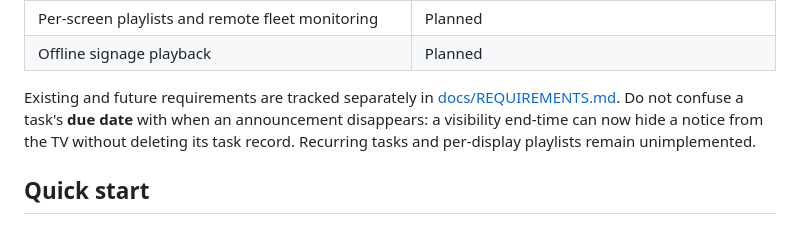
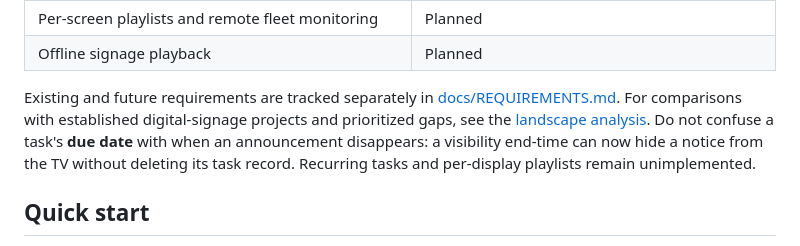
Before and after one commit to ASHRAF-2004/Smart-Display-System, a Markdown page: README.md, the part around the change. Rendered like a GitHub page.

Commit message:
docs: link competitor analysis from README

```diff
--- a/README.md
+++ b/README.md
@@ -46,7 +46,7 @@ No separate database server, no mandatory container platform, and no paid cloud
 | Per-screen playlists and remote fleet monitoring | Planned |
 | Offline signage playback | Planned |
 
-Existing and future requirements are tracked separately in [docs/REQUIREMENTS.md](docs/REQUIREMENTS.md). Do not confuse a task's **due date** with when an announcement disappears: a visibility end-time can now hide a notice from the TV without deleting its task record. Recurring tasks and per-display playlists remain unimplemented.
+Existing and future requirements are tracked separately in [docs/REQUIREMENTS.md](docs/REQUIREMENTS.md). For comparisons with established digital-signage projects and prioritized gaps, see the [landscape analysis](docs/COMPARISON.md). Do not confuse a task's **due date** with when an announcement disappears: a visibility end-time can now hide a notice from the TV without deleting its task record. Recurring tasks and per-display playlists remain unimplemented.
 
 ## Quick start
 
```
